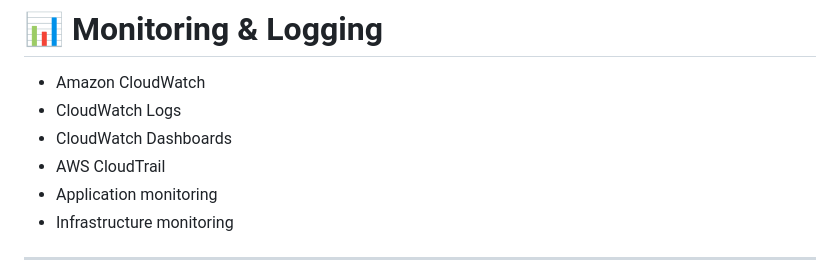
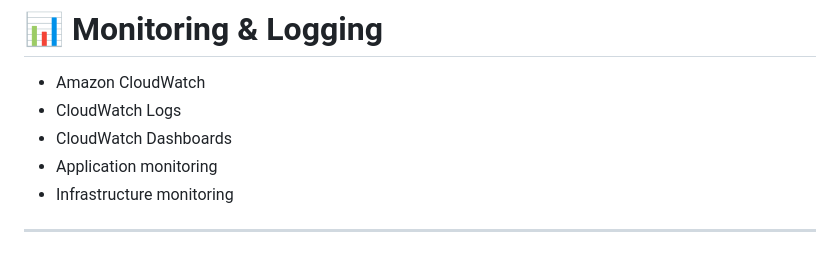
Before and after one commit to SANTHANAKRISHNAN-SK/Secure-Multi-Tenant-saas-platform, a Markdown page: README.md, the part around the change. GitHub-like rendering.

```diff
--- a/README.md
+++ b/README.md
@@ -204,7 +204,6 @@ Secure-Multi-Tenant-SaaS-Platform/
 - Amazon CloudWatch
 - CloudWatch Logs
 - CloudWatch Dashboards
-- AWS CloudTrail
 - Application monitoring
 - Infrastructure monitoring
 
```
